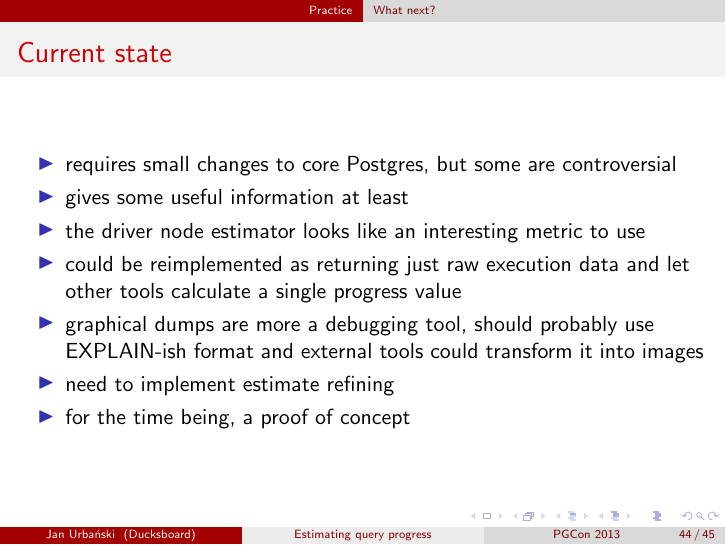
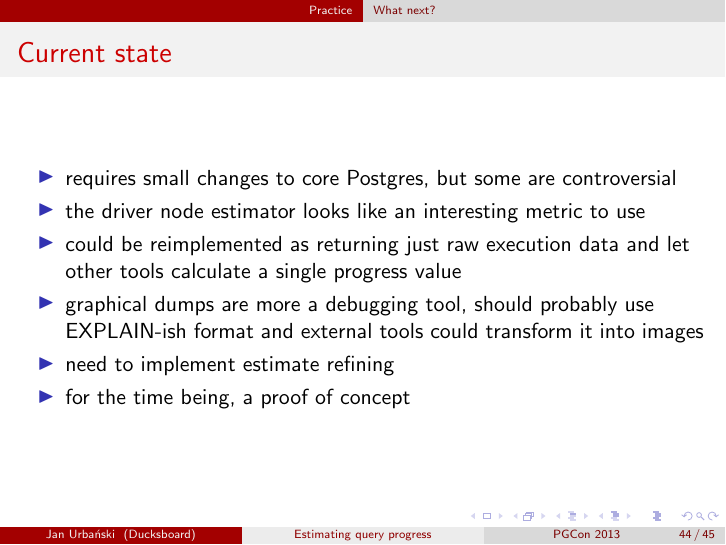
Before and after one commit to wulczer/pg-progress, LaTeX slides (pgcon2013/pg-progress.tex): page 51 of 52. Compiled offline with pdfLaTeX.

Commit message:
Remove superflous bullet from last presentation slide.

```diff
--- a/pgcon2013/pg-progress.tex
+++ b/pgcon2013/pg-progress.tex
@@ -551,7 +551,6 @@
 
   \begin{itemize}
   \item requires small changes to core Postgres, but some are controversial
-  \item gives some useful information at least
   \item the driver node estimator looks like an interesting metric to use
   \item could be reimplemented as returning just raw execution data and let
     other tools calculate a single progress value
```
